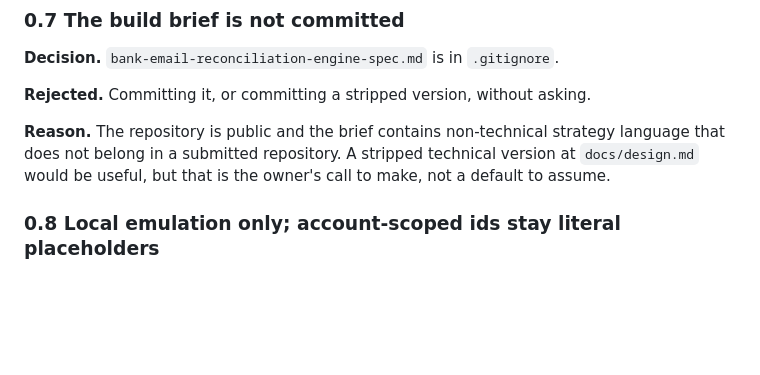
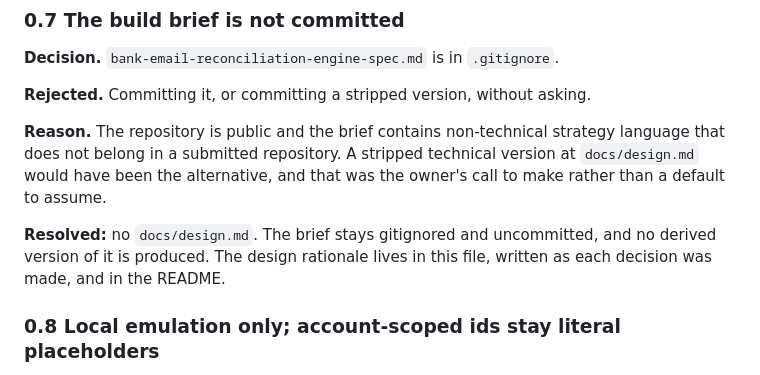
Before and after one commit to Bijankc/bank-email-reconciliation, a Markdown page: docs/DECISIONS.md, the part around the change. Drawn GitHub-style; blank space fills up the shorter version.

Commit message:
docs: close the open question about a stripped design document
Decided against. The brief stays gitignored and no derived version is
committed; the rationale it would have carried is already in this file and in
the README.

```diff
--- a/docs/DECISIONS.md
+++ b/docs/DECISIONS.md
@@ -101,8 +101,12 @@ required by the deferred checks D3 and D4.
 
 **Reason.** The repository is public and the brief contains non-technical
 strategy language that does not belong in a submitted repository. A stripped
-technical version at `docs/design.md` would be useful, but that is the owner's
-call to make, not a default to assume.
+technical version at `docs/design.md` would have been the alternative, and that
+was the owner's call to make rather than a default to assume.
+
+**Resolved:** no `docs/design.md`. The brief stays gitignored and uncommitted,
+and no derived version of it is produced. The design rationale lives in this
+file, written as each decision was made, and in the README.
 
 ### 0.8 Local emulation only; account-scoped ids stay literal placeholders
 
```
